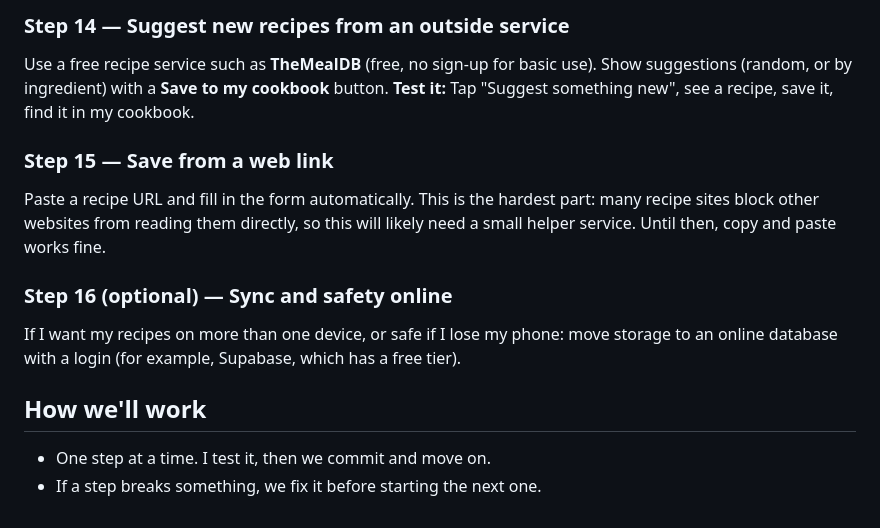
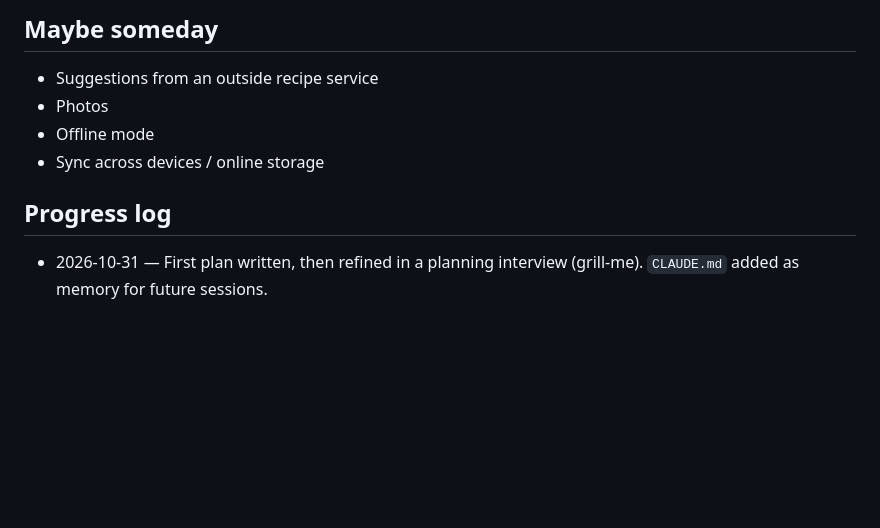
Before and after one commit to im-brain/Cookbook, a Markdown page: PLAN.md, the part around one of its changes. Drawn GitHub-style; blank space fills up the shorter version.

```diff
--- a/PLAN.md
+++ b/PLAN.md
@@ -134,15 +112,11 @@ I type what I have ("eggs, spinach, cheese"). The site ranks my saved recipes by
 
-### Step 14 — Suggest new recipes from an outside service
-Use a free recipe service such as **TheMealDB** (free, no sign-up for basic use). Show suggestions (random, or by ingredient) with a **Save to my cookbook** button.
-**Test it:** Tap "Suggest something new", see a recipe, save it, find it in my cookbook.
+## Maybe someday
 
-### Step 15 — Save from a web link
-Paste a recipe URL and fill in the form automatically. This is the hardest part: many recipe sites block other websites from reading them directly, so this will likely need a small helper service. Until then, copy and paste works fine.
+- Suggestions from an outside recipe service
+- Photos
+- Offline mode
+- Sync across devices / online storage
 
-### Step 16 (optional) — Sync and safety online
-If I want my recipes on more than one device, or safe if I lose my phone: move storage to an online database with a login (for example, Supabase, which has a free tier).
+## Progress log
 
-## How we'll work
-
-- One step at a time. I test it, then we commit and move on.
-- If a step breaks something, we fix it before starting the next one.
+- 2026-10-31 — First plan written, then refined in a planning interview (grill-me). `CLAUDE.md` added as memory for future sessions.
```
Also changed, not shown: other parts of PLAN.md (+79 -101 lines), CLAUDE.md (added, +43 -0 lines).
